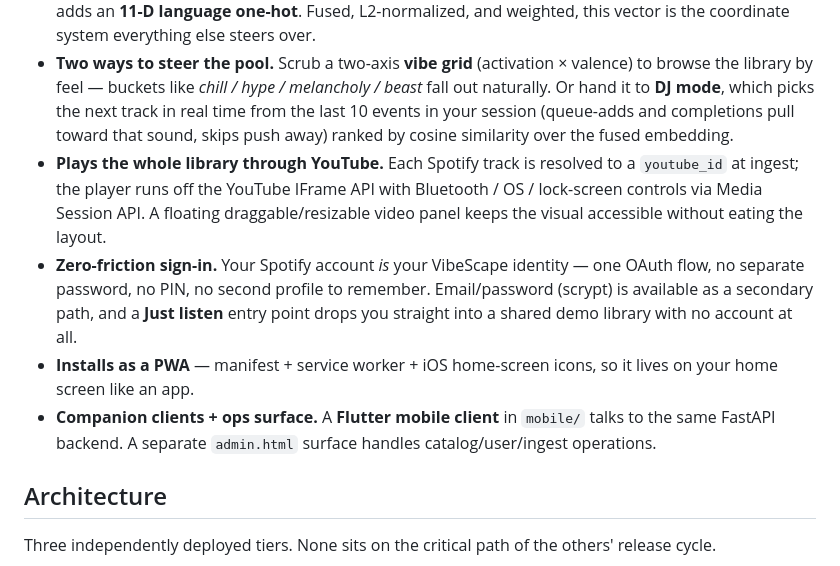
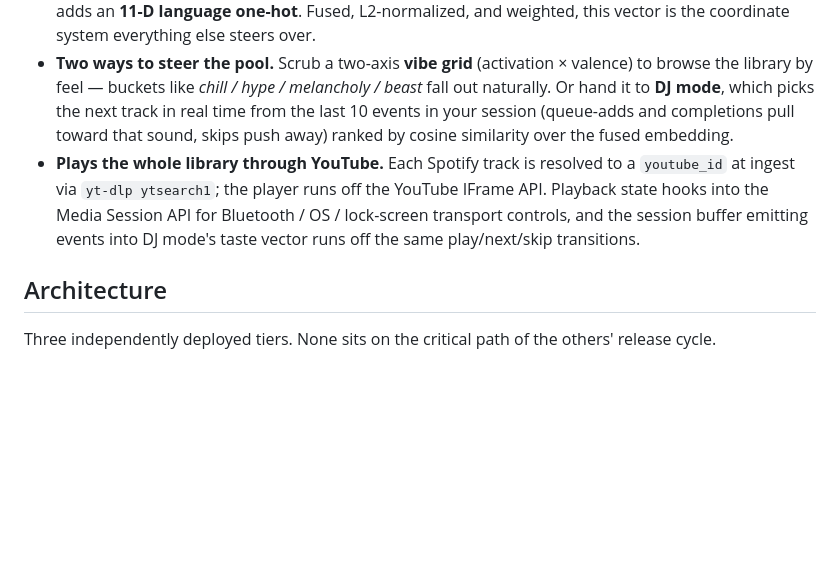
Before and after one commit to chandankeelara/VibeScape, a Markdown page: README.md, the part around the change. Rendered like a GitHub page; blank space fills up the shorter version.

Commit message:
Docs: strip product / mobile bullets from What-it-does
Section was drifting into product-brochure territory (sign-in, PWA
install, mobile client, admin surface) — drop those and keep only the
technical/engineering bullets:

- 788-D fingerprint construction (MERT + scalars + Whisper)
- Two steering modes over the fused embedding (vibe grid, DJ mode)
- YouTube playback + Media Session + session-buffer hook (rewritten
  to highlight the connection to DJ mode's taste-vector input rather
  than the draggable video-panel UX)

```diff
--- a/README.md
+++ b/README.md
@@ -13,10 +13,7 @@
 
 - **Fingerprints every song in your library into a 788-D vector.** A fine-tuned **MERT** transformer contributes a **768-D learned acoustic-texture embedding** (timbre, instrumentation, mix density, vocal character — self-supervised on ~160k hrs of music). On top of that sit **9 explicit music-theoretic scalars** — `danceability`, `energy`, `valence`, `vibe_score`, `activation`, `valence`, `acousticness`, `tempo`, `brightness` — regressed from the same audio by the fine-tuned head. **Whisper** adds an **11-D language one-hot**. Fused, L2-normalized, and weighted, this vector is the coordinate system everything else steers over.
 - **Two ways to steer the pool.** Scrub a two-axis **vibe grid** (activation × valence) to browse the library by feel — buckets like *chill / hype / melancholy / beast* fall out naturally. Or hand it to **DJ mode**, which picks the next track in real time from the last 10 events in your session (queue-adds and completions pull toward that sound, skips push away) ranked by cosine similarity over the fused embedding.
-- **Plays the whole library through YouTube.** Each Spotify track is resolved to a `youtube_id` at ingest; the player runs off the YouTube IFrame API with Bluetooth / OS / lock-screen controls via Media Session API. A floating draggable/resizable video panel keeps the visual accessible without eating the layout.
-- **Zero-friction sign-in.** Your Spotify account *is* your VibeScape identity — one OAuth flow, no separate password, no PIN, no second profile to remember. Email/password (scrypt) is available as a secondary path, and a **Just listen** entry point drops you straight into a shared demo library with no account at all.
-- **Installs as a PWA** — manifest + service worker + iOS home-screen icons, so it lives on your home screen like an app.
-- **Companion clients + ops surface.** A **Flutter mobile client** in `mobile/` talks to the same FastAPI backend. A separate `admin.html` surface handles catalog/user/ingest operations.
+- **Plays the whole library through YouTube.** Each Spotify track is resolved to a `youtube_id` at ingest via `yt-dlp ytsearch1`; the player runs off the YouTube IFrame API. Playback state hooks into the Media Session API for Bluetooth / OS / lock-screen transport controls, and the session buffer emitting events into DJ mode's taste vector runs off the same play/next/skip transitions.
 
 
 ## Architecture
```
